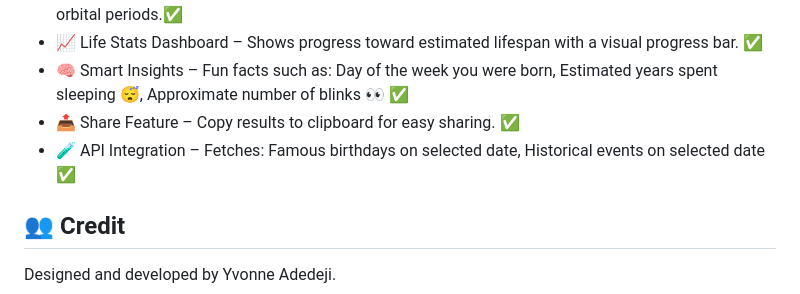
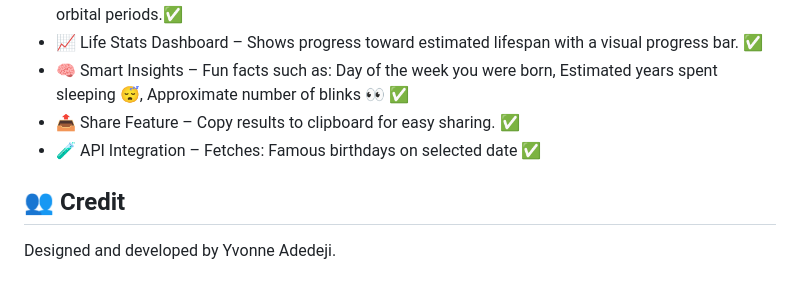
Before and after one commit to yvonnesarah/Age-Calculator, a Markdown page: README.md, the part around the change. Rendered like a GitHub page.

Commit message:
Updated project README

```diff
--- a/README.md
+++ b/README.md
@@ -78,7 +78,7 @@ xample Age Calculator
 * 📈 Life Stats Dashboard – Shows progress toward estimated lifespan with a visual progress bar. ✅
 * 🧠 Smart Insights – Fun facts such as: Day of the week you were born, Estimated years spent sleeping 😴, Approximate number of blinks 👀 ✅
 * 📤 Share Feature – Copy results to clipboard for easy sharing. ✅
-* 🧪 API Integration – Fetches: Famous birthdays on selected date, Historical events on selected date ✅
+* 🧪 API Integration – Fetches: Famous birthdays on selected date ✅
 
 ## 👥 Credit
 Designed and developed by Yvonne Adedeji.
```
